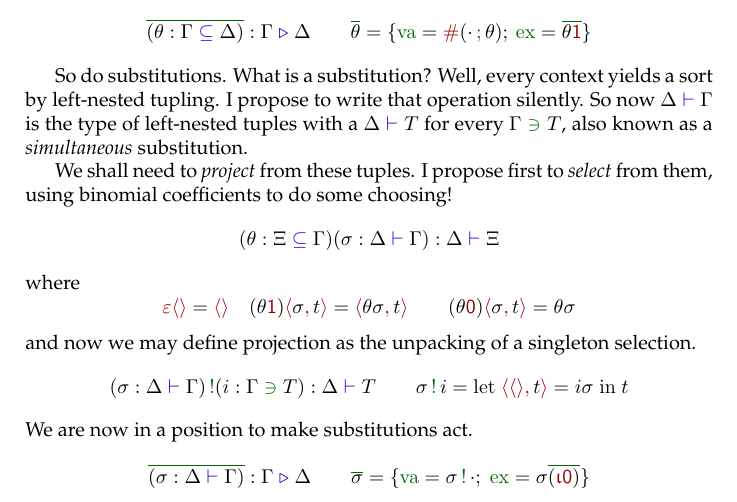
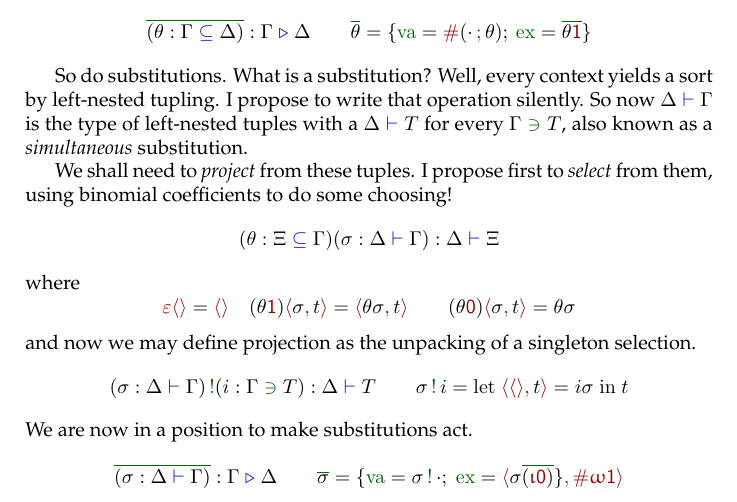
Before and after one commit to pigworker/Samizdat, a LaTeX thesis (scribbles/scribbles.tex): part of page 8 of 19, cut so that both start at the same text. Compiled offline with pdfLaTeX.

Commit message:
forgot the new var

```diff
--- a/scribbles/scribbles.tex
+++ b/scribbles/scribbles.tex
@@ -223,7 +223,7 @@ and now we may define projection as the unpacking of a singleton selection.
 We are now in a position to make substitutions act.
 \[
 \act{(\sigma:\Delta\tm\Gamma)} : \Gamma\tma\Delta \qquad
-\act{\sigma} = \{\F{va} = \sigma\prj\cdot;\;\F{ex} = \sigma\act{(\thii\tho)}\}
+\act{\sigma} = \{\F{va} = \sigma\prj\cdot;\;\F{ex} = \pr{\sigma\act{(\thii\tho)}\}}{\va{\thoo\thi}}
 \]
 
 
```
Also changed, not shown: scribbles/scribbles.pdf.
